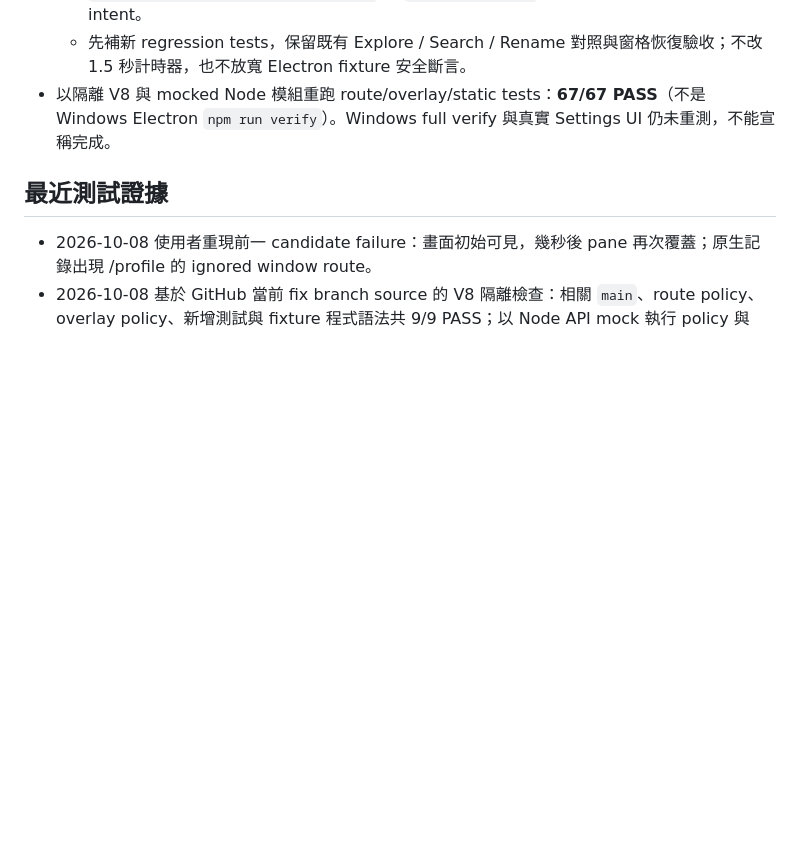
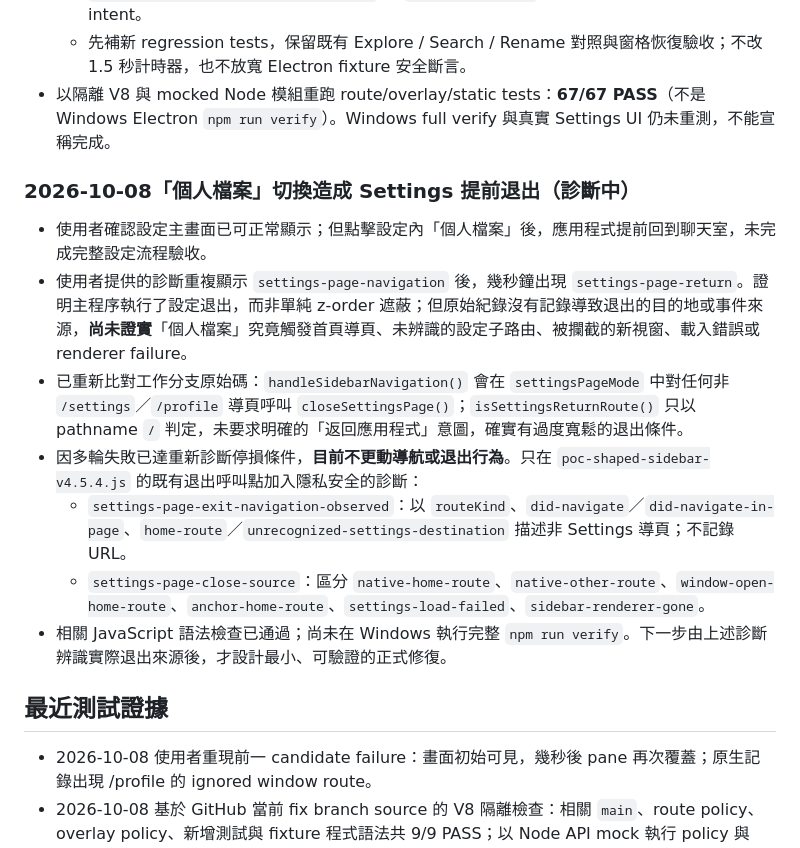
Before and after one commit to Raven03115/chatgpt-multi-window-archive, a Markdown page: PROJECT_STATE.md, the part around the change. Rendered like a GitHub page; blank space fills up the shorter version.

Commit message:
docs: track Settings profile exit investigation and safe diagnostic events

```diff
--- a/PROJECT_STATE.md
+++ b/PROJECT_STATE.md
@@ -115,6 +115,16 @@
   - 先補新 regression tests，保留既有 Explore / Search / Rename 對照與窗格恢復驗收；不改 1.5 秒計時器，也不放寬 Electron fixture 安全斷言。
 - 以隔離 V8 與 mocked Node 模組重跑 route/overlay/static tests：**67/67 PASS**（不是 Windows Electron `npm run verify`）。Windows full verify 與真實 Settings UI 仍未重測，不能宣稱完成。
 
+### 2026-10-08「個人檔案」切換造成 Settings 提前退出（診斷中）
+
+- 使用者確認設定主畫面已可正常顯示；但點擊設定內「個人檔案」後，應用程式提前回到聊天室，未完成完整設定流程驗收。
+- 使用者提供的診斷重複顯示 `settings-page-navigation` 後，幾秒鐘出現 `settings-page-return`。證明主程序執行了設定退出，而非單純 z-order 遮蔽；但原始紀錄沒有記錄導致退出的目的地或事件來源，**尚未證實**「個人檔案」究竟觸發首頁導頁、未辨識的設定子路由、被攔截的新視窗、載入錯誤或 renderer failure。
+- 已重新比對工作分支原始碼：`handleSidebarNavigation()` 會在 `settingsPageMode` 中對任何非 `/settings`／`/profile` 導頁呼叫 `closeSettingsPage()`；`isSettingsReturnRoute()` 只以 pathname `/` 判定，未要求明確的「返回應用程式」意圖，確實有過度寬鬆的退出條件。
+- 因多輪失敗已達重新診斷停損條件，**目前不更動導航或退出行為**。只在 `poc-shaped-sidebar-v4.5.4.js` 的既有退出呼叫點加入隱私安全的診斷：
+  - `settings-page-exit-navigation-observed`：以 `routeKind`、`did-navigate`／`did-navigate-in-page`、`home-route`／`unrecognized-settings-destination` 描述非 Settings 導頁；不記錄 URL。
+  - `settings-page-close-source`：區分 `native-home-route`、`native-other-route`、`window-open-home-route`、`anchor-home-route`、`settings-load-failed`、`sidebar-renderer-gone`。
+- 相關 JavaScript 語法檢查已通過；尚未在 Windows 執行完整 `npm run verify`。下一步由上述診斷辨識實際退出來源後，才設計最小、可驗證的正式修復。
+
 ## 最近測試證據
 
 - 2026-10-08 使用者重現前一 candidate failure：畫面初始可見，幾秒後 pane 再次覆蓋；原生記錄出現 /profile 的 ignored window route。
```
